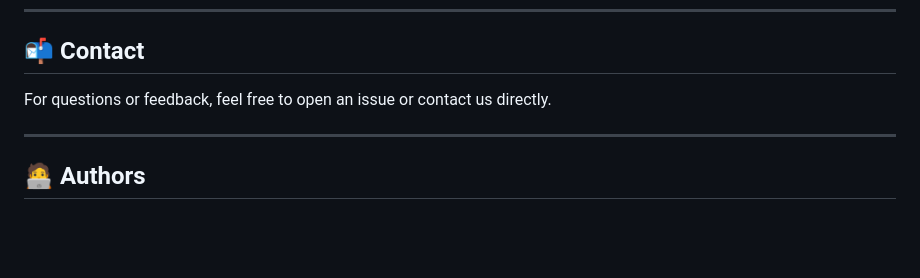
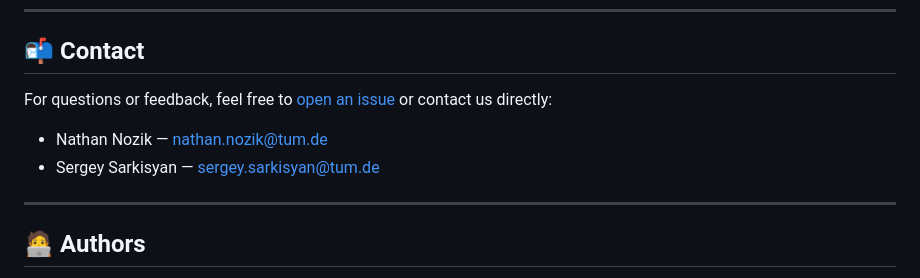
Before and after one commit to alexey192/calendarit, a Markdown page: README.md, the part around the change printed below. GitHub-like rendering; blank space fills up the shorter version.

Commit message:
Minor updates on README.md

```diff
--- a/README.md
+++ b/README.md
@@ -263,7 +263,10 @@ Pull requests are welcome! For major changes, please open an issue first to disc
 
 ## 📬 Contact
 
-For questions or feedback, feel free to open an issue or contact us directly.
+For questions or feedback, feel free to [open an issue](https://github.com/your-repo/issues) or contact us directly:
+
+- Nathan Nozik — [nathan.nozik@tum.de](mailto:nathan.nozik@tum.de)
+- Sergey Sarkisyan — [sergey.sarkisyan@tum.de](mailto:sergey.sarkisyan@tum.de)
 
 ---
 ## 🧑‍💻 Authors
```
Also changed, not shown: other parts of README.md (+1 -1 lines).
